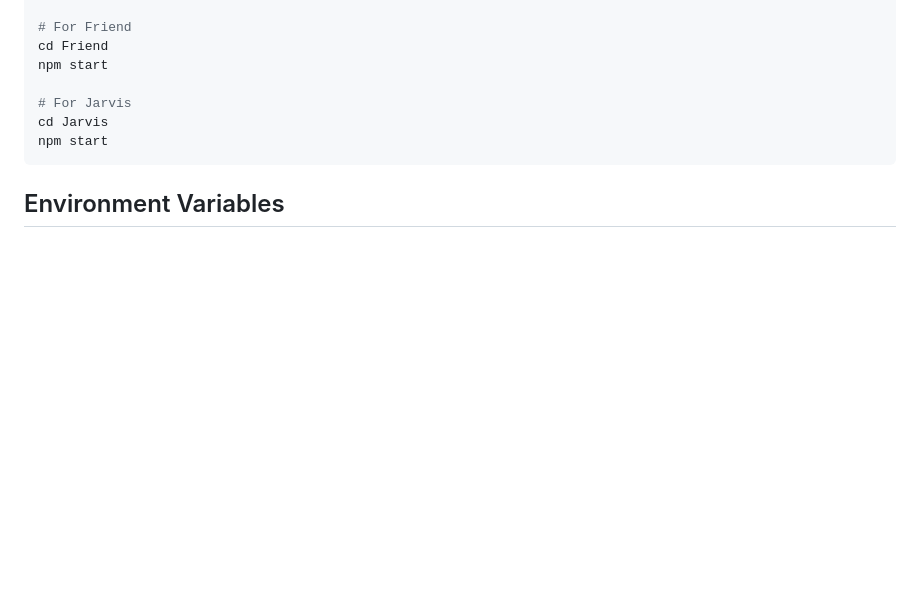
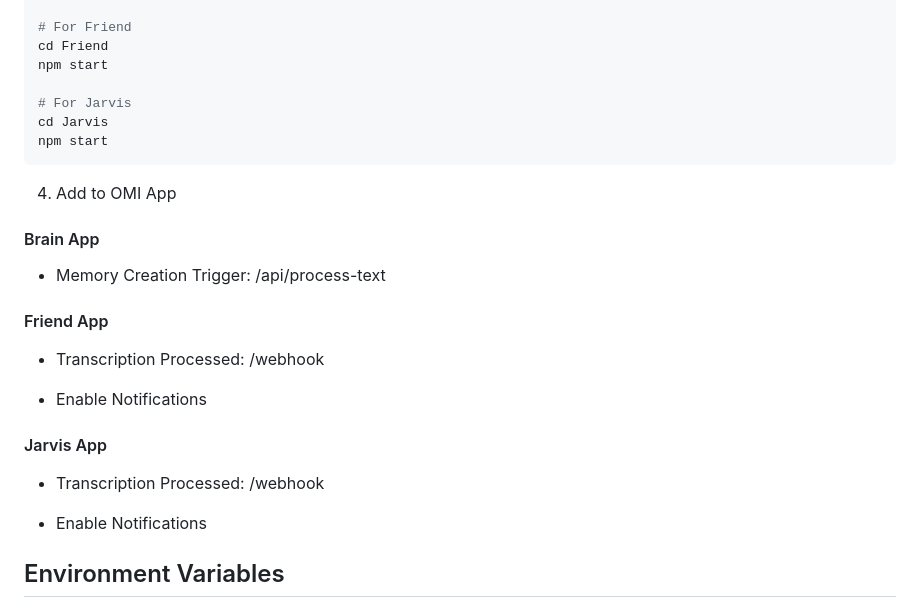
Before and after one commit to neooriginal/OMI.me-Apps, a Markdown page: README.md, the part around the change. Rendered like a GitHub page; blank space fills up the shorter version.

````diff
--- a/README.md
+++ b/README.md
@@ -98,6 +98,25 @@ cd Jarvis
 npm start
 ```
 
+4. Add to OMI App
+
+#### Brain App
+- Memory Creation Trigger:
+/api/process-text
+
+#### Friend App
+- Transcription Processed:
+/webhook
+
+- Enable Notifications
+
+#### Jarvis App
+- Transcription Processed:
+/webhook
+
+- Enable Notifications
+
+
 ## Environment Variables
 
 ### Brain App
````
